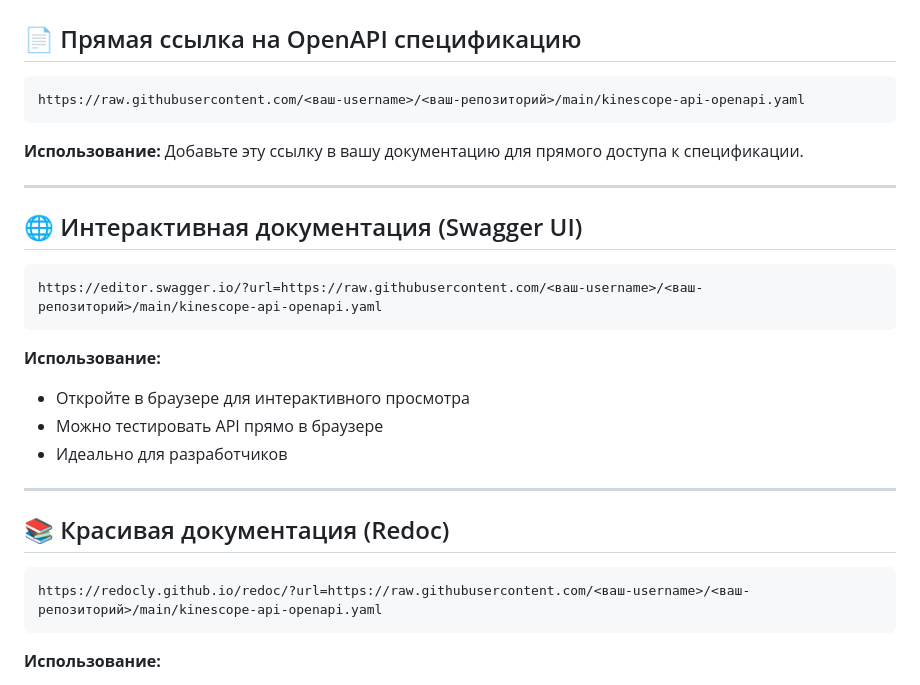
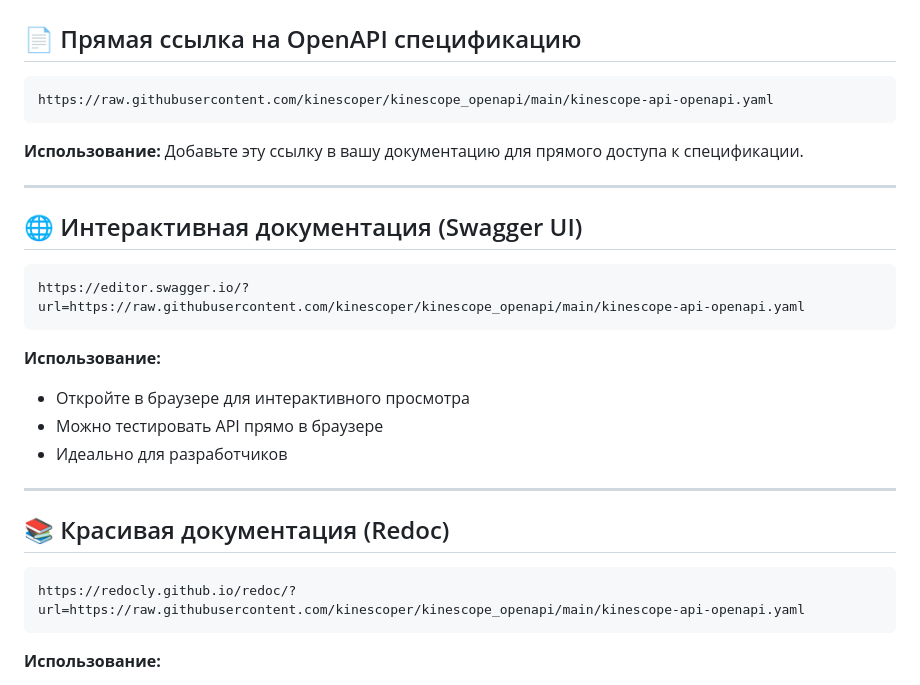
Before and after one commit to kinescoper/kinescope_openapi, a Markdown page: SHARED-DOCS-LINKS.md, the part around the change. GitHub-like rendering.

Commit message:
Update links with correct repository URL

````diff
--- a/SHARED-DOCS-LINKS.md
+++ b/SHARED-DOCS-LINKS.md
@@ -9,7 +9,7 @@
 ## 📄 Прямая ссылка на OpenAPI спецификацию
 
 ```
-https://raw.githubusercontent.com/<ваш-username>/<ваш-репозиторий>/main/kinescope-api-openapi.yaml
+https://raw.githubusercontent.com/kinescoper/kinescope_openapi/main/kinescope-api-openapi.yaml
 ```
 
 **Использование:** Добавьте эту ссылку в вашу документацию для прямого доступа к спецификации.
@@ -19,7 +19,7 @@ https://raw.githubusercontent.com/<ваш-username>/<ваш-репозитори
 ## 🌐 Интерактивная документация (Swagger UI)
 
 ```
-https://editor.swagger.io/?url=https://raw.githubusercontent.com/<ваш-username>/<ваш-репозиторий>/main/kinescope-api-openapi.yaml
+https://editor.swagger.io/?url=https://raw.githubusercontent.com/kinescoper/kinescope_openapi/main/kinescope-api-openapi.yaml
 ```
 
 **Использование:**
@@ -32,7 +32,7 @@ https://editor.swagger.io/?url=https://raw.githubusercontent.com/<ваш-usernam
 ## 📚 Красивая документация (Redoc)
 
 ```
-https://redocly.github.io/redoc/?url=https://raw.githubusercontent.com/<ваш-username>/<ваш-репозиторий>/main/kinescope-api-openapi.yaml
+https://redocly.github.io/redoc/?url=https://raw.githubusercontent.com/kinescoper/kinescope_openapi/main/kinescope-api-openapi.yaml
 ```
 
 **Использование:**
````
Also changed, not shown: README.md (+2 -2 lines).
